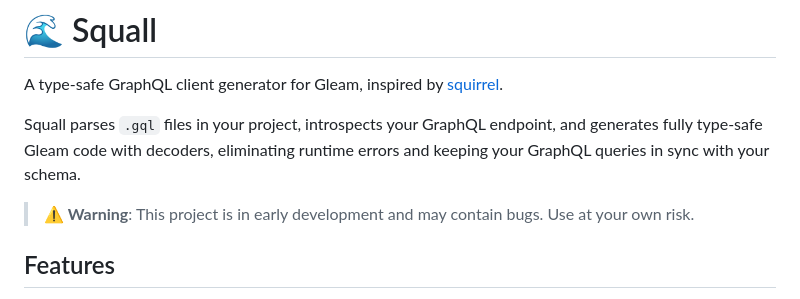
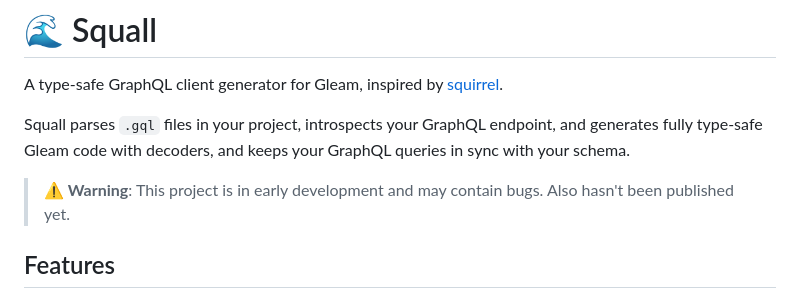
Before and after one commit to bigmoves/squall, a Markdown page: README.md, the part around the change. GitHub-like rendering.

```diff
--- a/README.md
+++ b/README.md
@@ -2,9 +2,9 @@
 
 A type-safe GraphQL client generator for Gleam, inspired by [squirrel](https://github.com/giacomocavalieri/squirrel).
 
-Squall parses `.gql` files in your project, introspects your GraphQL endpoint, and generates fully type-safe Gleam code with decoders, eliminating runtime errors and keeping your GraphQL queries in sync with your schema.
+Squall parses `.gql` files in your project, introspects your GraphQL endpoint, and generates fully type-safe Gleam code with decoders, and keeps your GraphQL queries in sync with your schema.
 
-> **⚠️ Warning**: This project is in early development and may contain bugs. Use at your own risk.
+> **⚠️ Warning**: This project is in early development and may contain bugs. Also hasn't been published yet.
 
 ## Features
 
```
